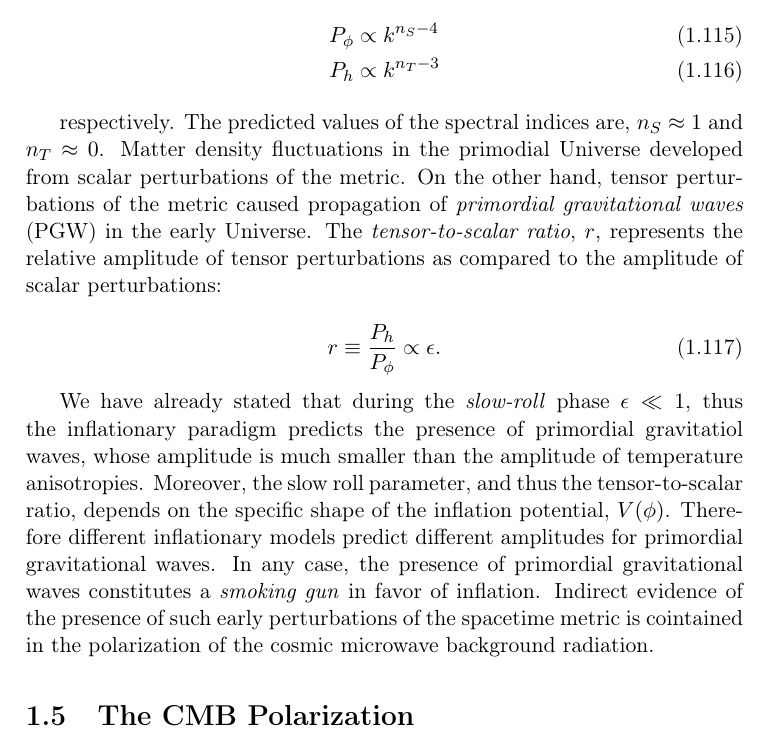
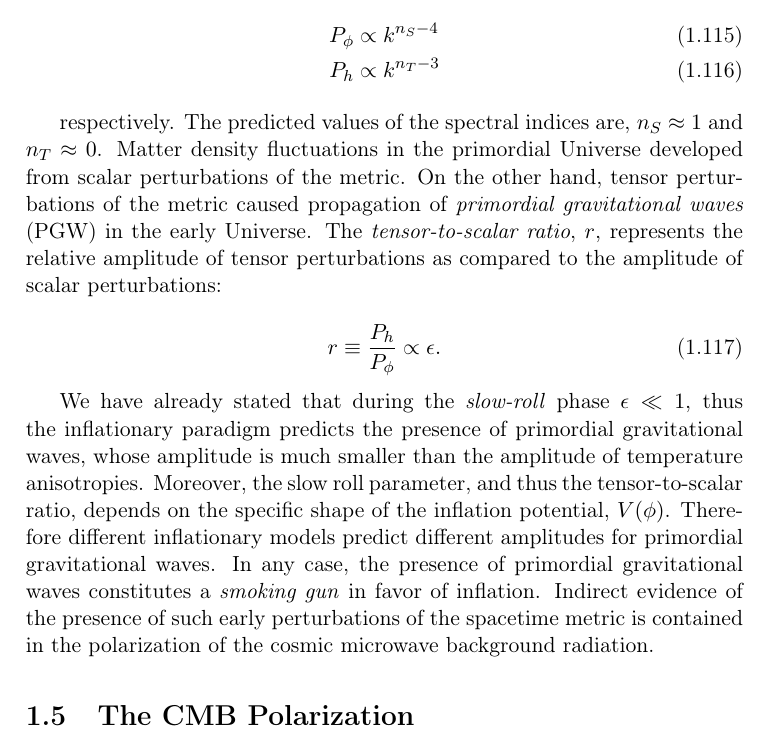
Before and after one commit to savaroskij/Thesis_Paper, a LaTeX thesis (thesis.tex, which reads chapters/ch1/ch1.tex): part of page 45 of 74, cut so that both start at the same text. Compiled offline with pdfLaTeX.

Commit message:
Fix some typos

```diff
--- a/chapters/ch1/ch1.tex
+++ b/chapters/ch1/ch1.tex
@@ -1488,7 +1488,7 @@ tensor perturbations exhibit the following power spectra:
 
 respectively. The predicted values of the spectral
 indices are, $n_S \approx 1$ and $n_T \approx 0$.
-Matter density fluctuations in the primodial Universe developed from
+Matter density fluctuations in the primordial Universe developed from
 scalar perturbations of the metric. On the other hand, tensor perturbations
 of the metric caused propagation of \emph{primordial gravitational waves}
 (PGW) in the early Universe. The \emph{tensor-to-scalar ratio}, $r$, represents
@@ -1501,14 +1501,14 @@ of scalar perturbations:
 
 We have already stated that during the \emph{slow-roll} phase $\epsilon \ll
 1$, thus the inflationary paradigm predicts the presence of primordial
-gravitatiol waves, whose amplitude is much smaller than the amplitude of
+gravitational waves, whose amplitude is much smaller than the amplitude of
 temperature anisotropies. Moreover, the slow roll parameter, and thus the
 tensor-to-scalar ratio, depends on the specific shape of the inflation
 potential, $V\qty(\phi)$. Therefore different inflationary models predict
 different amplitudes for primordial gravitational waves. In any case, the
 presence of primordial gravitational waves constitutes a \emph{smoking gun} in favor
 of inflation. Indirect evidence of the presence of such early perturbations of
-the spacetime metric is cointained in the polarization of the cosmic microwave
+the spacetime metric is contained in the polarization of the cosmic microwave
 background radiation.
 
 \section{The CMB Polarization}
```
